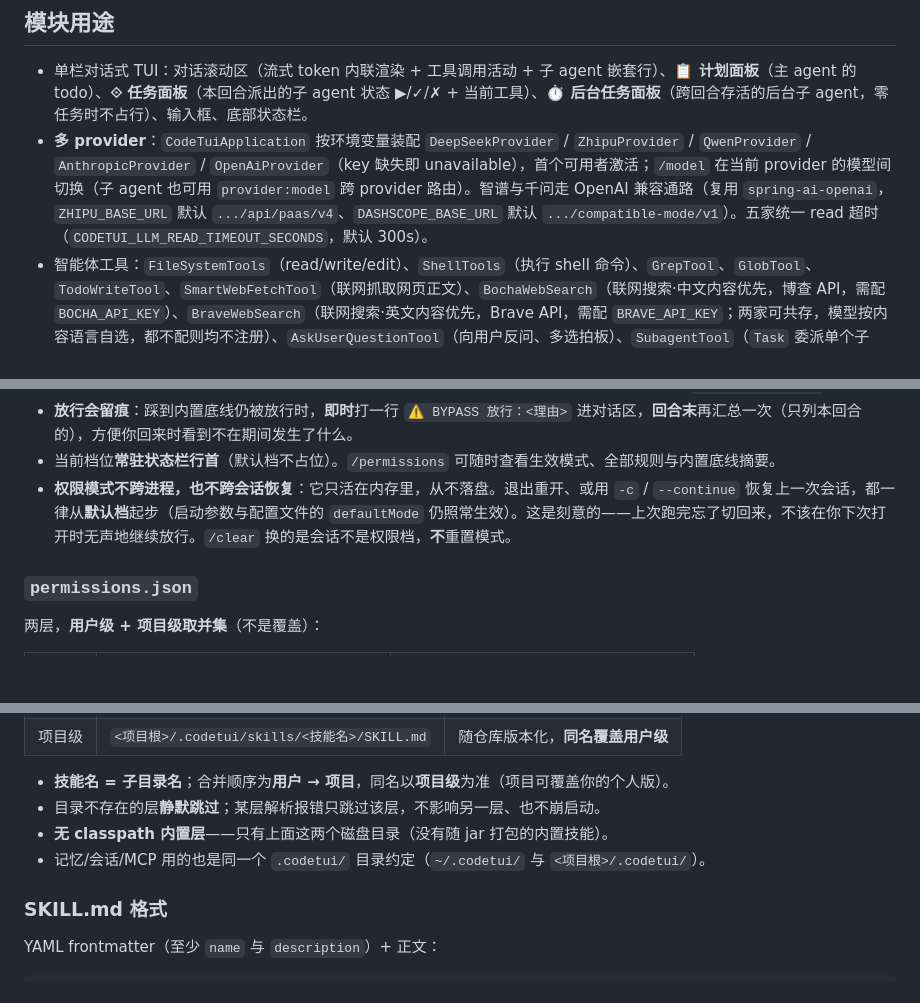
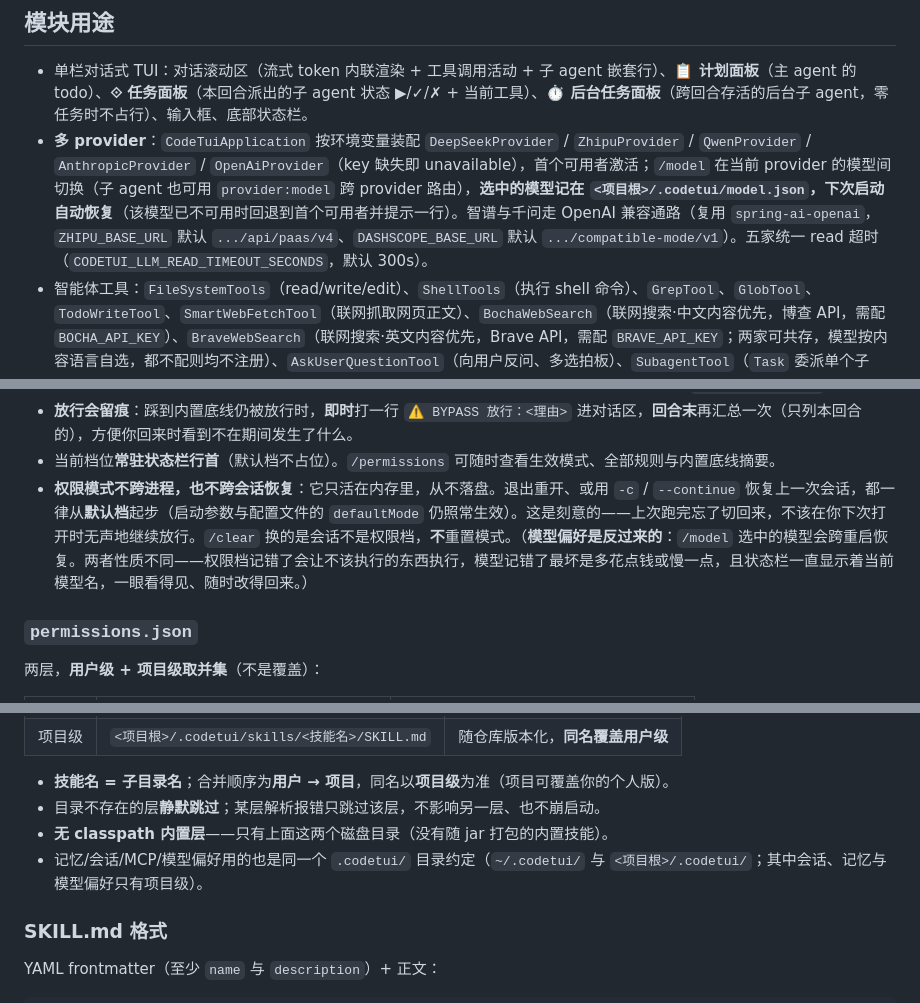
Before and after one commit to javaside/springai-agentdemo, a Markdown page: springai-code-tui/README.md, 3 parts joined by grey strips. Drawn GitHub-style; blank space fills up the shorter version.

```diff
--- a/springai-code-tui/README.md
+++ b/springai-code-tui/README.md
@@ -7,7 +7,7 @@
 ## 模块用途
 
 - 单栏对话式 TUI：对话滚动区（流式 token 内联渲染 + 工具调用活动 + 子 agent 嵌套行）、**📋 计划面板**（主 agent 的 todo）、**⟐ 任务面板**（本回合派出的子 agent 状态 ▶/✓/✗ + 当前工具）、**⏱ 后台任务面板**（跨回合存活的后台子 agent，零任务时不占行）、输入框、底部状态栏。
-- **多 provider**：`CodeTuiApplication` 按环境变量装配 `DeepSeekProvider` / `ZhipuProvider` / `QwenProvider` / `AnthropicProvider` / `OpenAiProvider`（key 缺失即 unavailable），首个可用者激活；`/model` 在当前 provider 的模型间切换（子 agent 也可用 `provider:model` 跨 provider 路由）。智谱与千问走 OpenAI 兼容通路（复用 `spring-ai-openai`，`ZHIPU_BASE_URL` 默认 `.../api/paas/v4`、`DASHSCOPE_BASE_URL` 默认 `.../compatible-mode/v1`）。五家统一 read 超时（`CODETUI_LLM_READ_TIMEOUT_SECONDS`，默认 300s）。
+- **多 provider**：`CodeTuiApplication` 按环境变量装配 `DeepSeekProvider` / `ZhipuProvider` / `QwenProvider` / `AnthropicProvider` / `OpenAiProvider`（key 缺失即 unavailable），首个可用者激活；`/model` 在当前 provider 的模型间切换（子 agent 也可用 `provider:model` 跨 provider 路由），**选中的模型记在 `<项目根>/.codetui/model.json`，下次启动自动恢复**（该模型已不可用时回退到首个可用者并提示一行）。智谱与千问走 OpenAI 兼容通路（复用 `spring-ai-openai`，`ZHIPU_BASE_URL` 默认 `.../api/paas/v4`、`DASHSCOPE_BASE_URL` 默认 `.../compatible-mode/v1`）。五家统一 read 超时（`CODETUI_LLM_READ_TIMEOUT_SECONDS`，默认 300s）。
 - 智能体工具：`FileSystemTools`（read/write/edit）、`ShellTools`（执行 shell 命令）、`GrepTool`、`GlobTool`、`TodoWriteTool`、`SmartWebFetchTool`（联网抓取网页正文）、`BochaWebSearch`（联网搜索·中文内容优先，博查 API，需配 `BOCHA_API_KEY`）、`BraveWebSearch`（联网搜索·英文内容优先，Brave API，需配 `BRAVE_API_KEY`；两家可共存，模型按内容语言自选，都不配则均不注册）、`AskUserQuestionTool`（向用户反问、多选拍板）、`SubagentTool`（`Task` 委派单个子 agent + `ParallelTasks` 并发派多个独立子 agent）、`AutoMemoryTools`（`Memory*` 六件套：跨会话长期记忆的读写/增删/改名，仅主 agent）。
 - **权限管理（审批面板 + 规则）**：有副作用的工具调用**在执行之前**被拦下弹审批面板（↑↓ 选择、1-5 快选、Enter 确认、Esc 中断），你可以「允许一次 / 本会话不再问 / 永久允许（写入 `.codetui/permissions.json`）/ 拒绝（回合继续，模型换做法）/ 拒绝并中断回合」。只读操作直接放行；**网络工具每次都问**（请求内容会离开本机），允许后可按域名永久放行。`Shift+Tab` 在「默认 / 自动接受编辑 / 计划模式 / 跳过权限检查」四档间循环，当前档位**常驻状态栏**；**计划模式**只放行只读调查、写与命令一律**拒绝**，模型改用 `ExitPlanMode` 交一份计划，经你批准（自动接受编辑 / 逐个确认 / 打回继续完善）后才动手；`/permissions` 查看生效模式与规则。另有一层**任何 allow 规则都盖不住**的内置底线（写 `.ssh`/`.aws`/`.kube`/`.gnupg`/`.git`/`.codetui` 配置、写 shell 启动文件、读私钥与凭据、`rm -rf /` 或 `~` 或变量目标…）；**「跳过权限检查」档是唯一的例外——它连内置底线与 `ask` 规则都跳过，只留 deny 规则**。详见下方「权限管理」。
 - **子 agent（Task / ParallelTasks）**：内置 `explore` / `plan` / `bash` / `general-purpose` 四类（`src/main/resources/agents/*.md`）。`Task` 委派单个子 agent 前台阻塞执行；`ParallelTasks` 一次并发派多个独立子 agent（有界线程池，`CODETUI_SUBAGENT_CONCURRENCY` 默认 4、范围 [1,32]；失败隔离、按序汇总）。内部工具活动带 taskId 内联嵌套显示。两个工具都可传 `run_in_background=true` **转后台**：立刻返回 task id，你和主 agent 都能继续干别的，结果经 `TaskOutput` 取回或空闲时自动送达（**⏱ 面板** + `/tasks` 管理，详见下方「后台子 agent」）。
@@ -207,7 +209,7 @@ java -jar .../springai-code-tui.jar -c            # 或 --continue
 - **BYPASS 下永远不会停下来等人**：内置底线与 `ask` 规则都不再执行，命中 deny 时直接拒绝、把结果告诉模型（不弹窗），回合继续——这正是它在半无人值守下能用的原因。想保留某些禁令，就把它写成 deny 规则放进 `permissions.json`。
 - **放行会留痕**：踩到内置底线仍被放行时，**即时**打一行 `⚠ BYPASS 放行：<理由>` 进对话区，**回合末**再汇总一次（只列本回合的），方便你回来时看到不在期间发生了什么。
 - 当前档位**常驻状态栏行首**（默认档不占位）。`/permissions` 可随时查看生效模式、全部规则与内置底线摘要。
-- **权限模式不跨进程，也不跨会话恢复**：它只活在内存里，从不落盘。退出重开、或用 `-c` / `--continue` 恢复上一次会话，都一律从**默认档**起步（启动参数与配置文件的 `defaultMode` 仍照常生效）。这是刻意的——上次跑完忘了切回来，不该在你下次打开时无声地继续放行。`/clear` 换的是会话不是权限档，**不**重置模式。
+- **权限模式不跨进程，也不跨会话恢复**：它只活在内存里，从不落盘。退出重开、或用 `-c` / `--continue` 恢复上一次会话，都一律从**默认档**起步（启动参数与配置文件的 `defaultMode` 仍照常生效）。这是刻意的——上次跑完忘了切回来，不该在你下次打开时无声地继续放行。`/clear` 换的是会话不是权限档，**不**重置模式。（**模型偏好是反过来的**：`/model` 选中的模型会跨重启恢复。两者性质不同——权限档记错了会让不该执行的东西执行，模型记错了最坏是多花点钱或慢一点，且状态栏一直显示着当前模型名，一眼看得见、随时改得回来。）
 
 ### `permissions.json`
 
@@ -553,7 +555,7 @@ stdio 字段：`command`（必填，可执行命令）、`args`（可选，参
 - **技能名 = 子目录名**；合并顺序为**用户 → 项目**，同名以**项目级**为准（项目可覆盖你的个人版）。
 - 目录不存在的层**静默跳过**；某层解析报错只跳过该层，不影响另一层、也不崩启动。
 - **无 classpath 内置层**——只有上面这两个磁盘目录（没有随 jar 打包的内置技能）。
-- 记忆/会话/MCP 用的也是同一个 `.codetui/` 目录约定（`~/.codetui/` 与 `<项目根>/.codetui/`）。
+- 记忆/会话/MCP/模型偏好用的也是同一个 `.codetui/` 目录约定（`~/.codetui/` 与 `<项目根>/.codetui/`；其中会话、记忆与模型偏好只有项目级）。
 
 ### SKILL.md 格式
 
```
Also changed, not shown: other parts of springai-code-tui/README.md (+3 -1 lines), README.md (+1 -1 lines), 1 other file.
